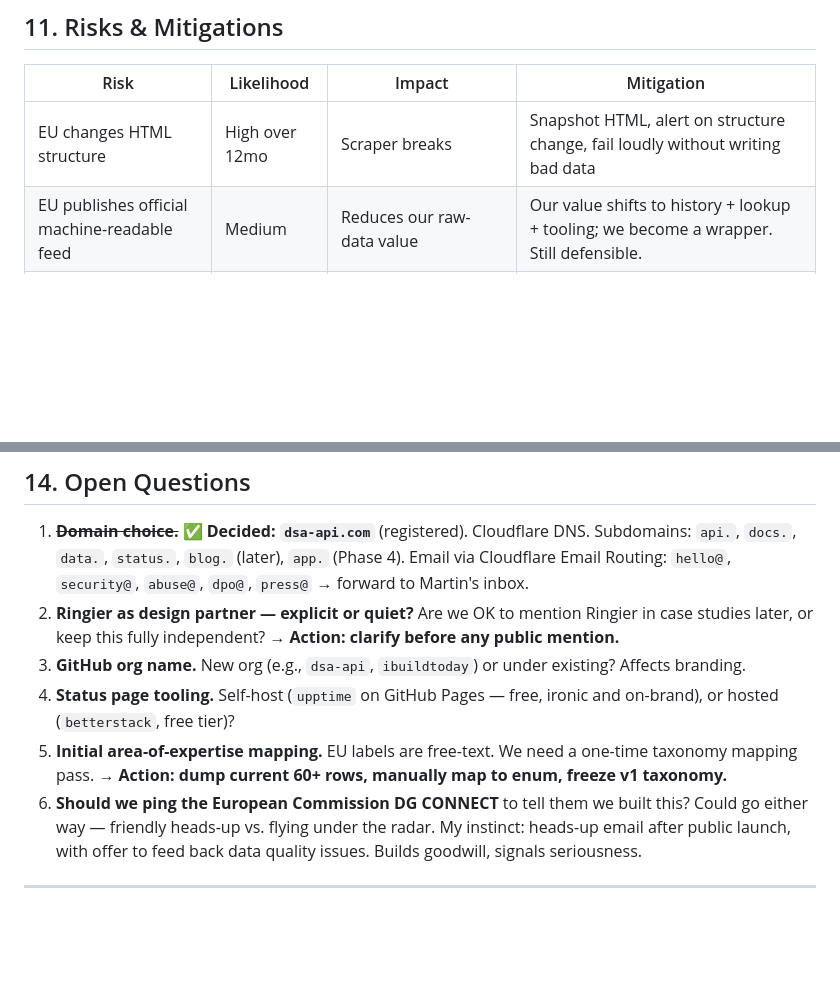
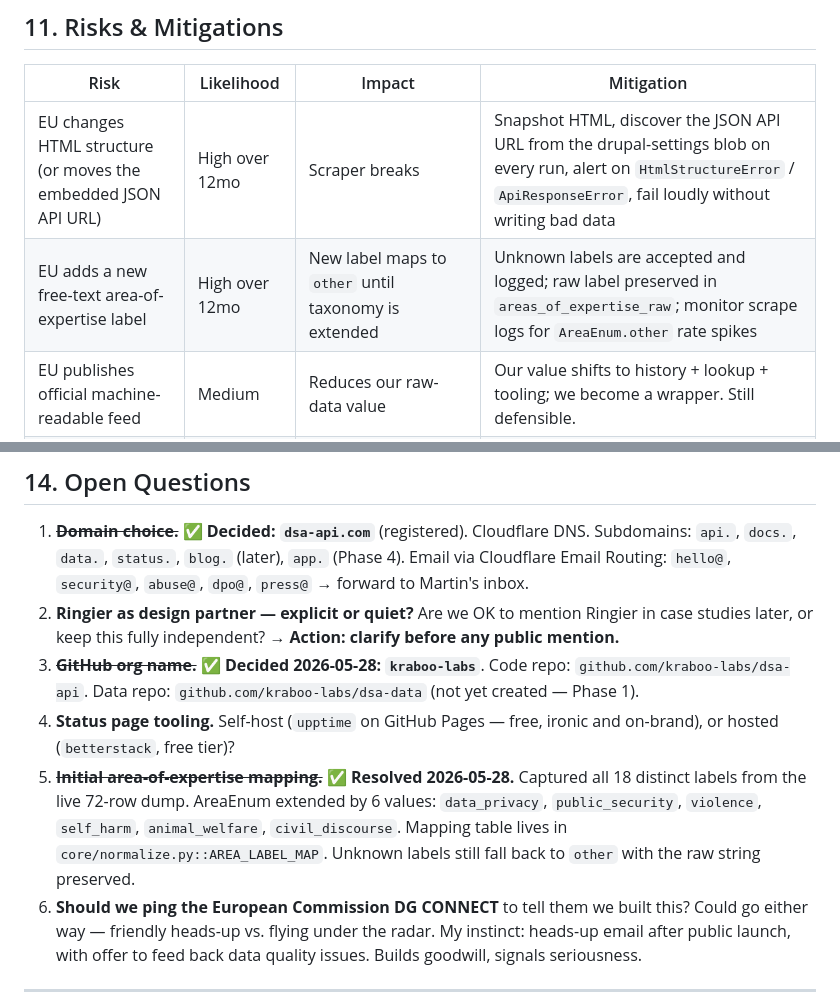
Before and after one commit to kraboo-labs/dsa-api, a Markdown page: prds/active/PRD_dsa-flaggers-api.md, 2 parts joined by grey strips. Drawn GitHub-style; blank space fills up the shorter version.

```diff
--- a/prds/active/PRD_dsa-flaggers-api.md
+++ b/prds/active/PRD_dsa-flaggers-api.md
@@ -361,7 +381,8 @@ If none of these triggers fires within 3 months, treat as a portfolio piece + Ri
 
 | Risk | Likelihood | Impact | Mitigation |
 |------|------------|--------|------------|
-| EU changes HTML structure | High over 12mo | Scraper breaks | Snapshot HTML, alert on structure change, fail loudly without writing bad data |
+| EU changes HTML structure (or moves the embedded JSON API URL) | High over 12mo | Scraper breaks | Snapshot HTML, discover the JSON API URL from the drupal-settings blob on every run, alert on `HtmlStructureError` / `ApiResponseError`, fail loudly without writing bad data |
+| EU adds a new free-text area-of-expertise label | High over 12mo | New label maps to `other` until taxonomy is extended | Unknown labels are accepted and logged; raw label preserved in `areas_of_expertise_raw`; monitor scrape logs for `AreaEnum.other` rate spikes |
 | EU publishes official machine-readable feed | Medium | Reduces our raw-data value | Our value shifts to history + lookup + tooling; we become a wrapper. Still defensible. |
 | Competitor (Tremau, Checkstep) launches free API | Medium | Commoditization | Open-source moat + speed; we are friendlier to developers than any T&S vendor |
 | TF entity requests removal | Low | Legal noise | Clear policy: data is EU-published; requests go to EU. We mirror only what is publicly designated. |
@@ -419,9 +441,9 @@ If none of these triggers fires within 3 months, treat as a portfolio piece + Ri
 
 1. ~~**Domain choice.**~~ ✅ **Decided: `dsa-api.com`** (registered). Cloudflare DNS. Subdomains: `api.`, `docs.`, `data.`, `status.`, `blog.` (later), `app.` (Phase 4). Email via Cloudflare Email Routing: `hello@`, `security@`, `abuse@`, `dpo@`, `press@` → forward to Martin's inbox.
 2. **Ringier as design partner — explicit or quiet?** Are we OK to mention Ringier in case studies later, or keep this fully independent? → **Action: clarify before any public mention.**
-3. **GitHub org name.** New org (e.g., `dsa-api`, `ibuildtoday`) or under existing? Affects branding.
+3. ~~**GitHub org name.**~~ ✅ **Decided 2026-05-28: `kraboo-labs`**. Code repo: `github.com/kraboo-labs/dsa-api`. Data repo: `github.com/kraboo-labs/dsa-data` (not yet created — Phase 1).
 4. **Status page tooling.** Self-host (`upptime` on GitHub Pages — free, ironic and on-brand), or hosted (`betterstack`, free tier)?
-5. **Initial area-of-expertise mapping.** EU labels are free-text. We need a one-time taxonomy mapping pass. → **Action: dump current 60+ rows, manually map to enum, freeze v1 taxonomy.**
+5. ~~**Initial area-of-expertise mapping.**~~ ✅ **Resolved 2026-05-28.** Captured all 18 distinct labels from the live 72-row dump. AreaEnum extended by 6 values: `data_privacy`, `public_security`, `violence`, `self_harm`, `animal_welfare`, `civil_discourse`. Mapping table lives in `core/normalize.py::AREA_LABEL_MAP`. Unknown labels still fall back to `other` with the raw string preserved.
 6. **Should we ping the European Commission DG CONNECT** to tell them we built this? Could go either way — friendly heads-up vs. flying under the radar. My instinct: heads-up email after public launch, with offer to feed back data quality issues. Builds goodwill, signals seriousness.
 
 ---
```
Also changed, not shown: other parts of prds/active/PRD_dsa-flaggers-api.md (+62 -40 lines).
